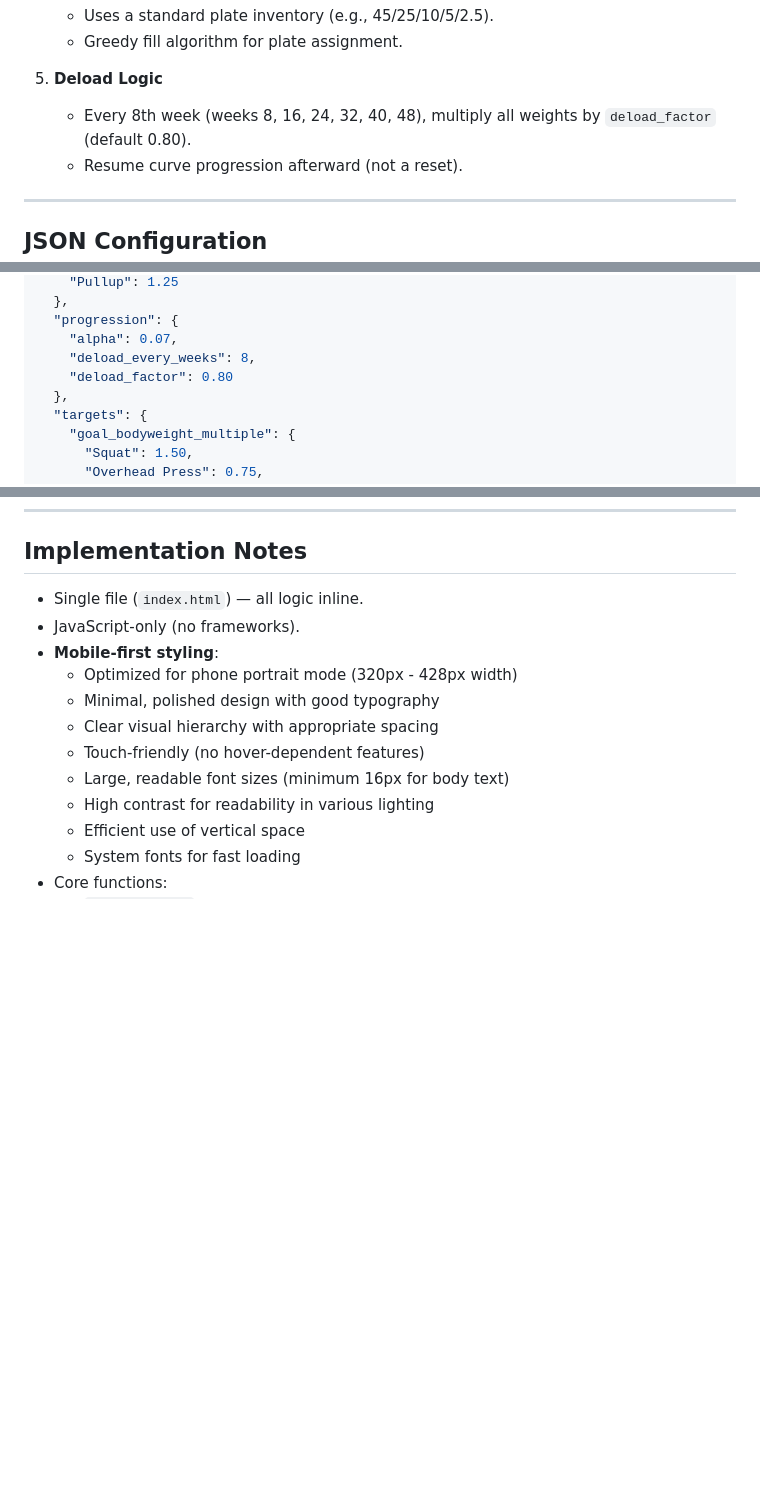
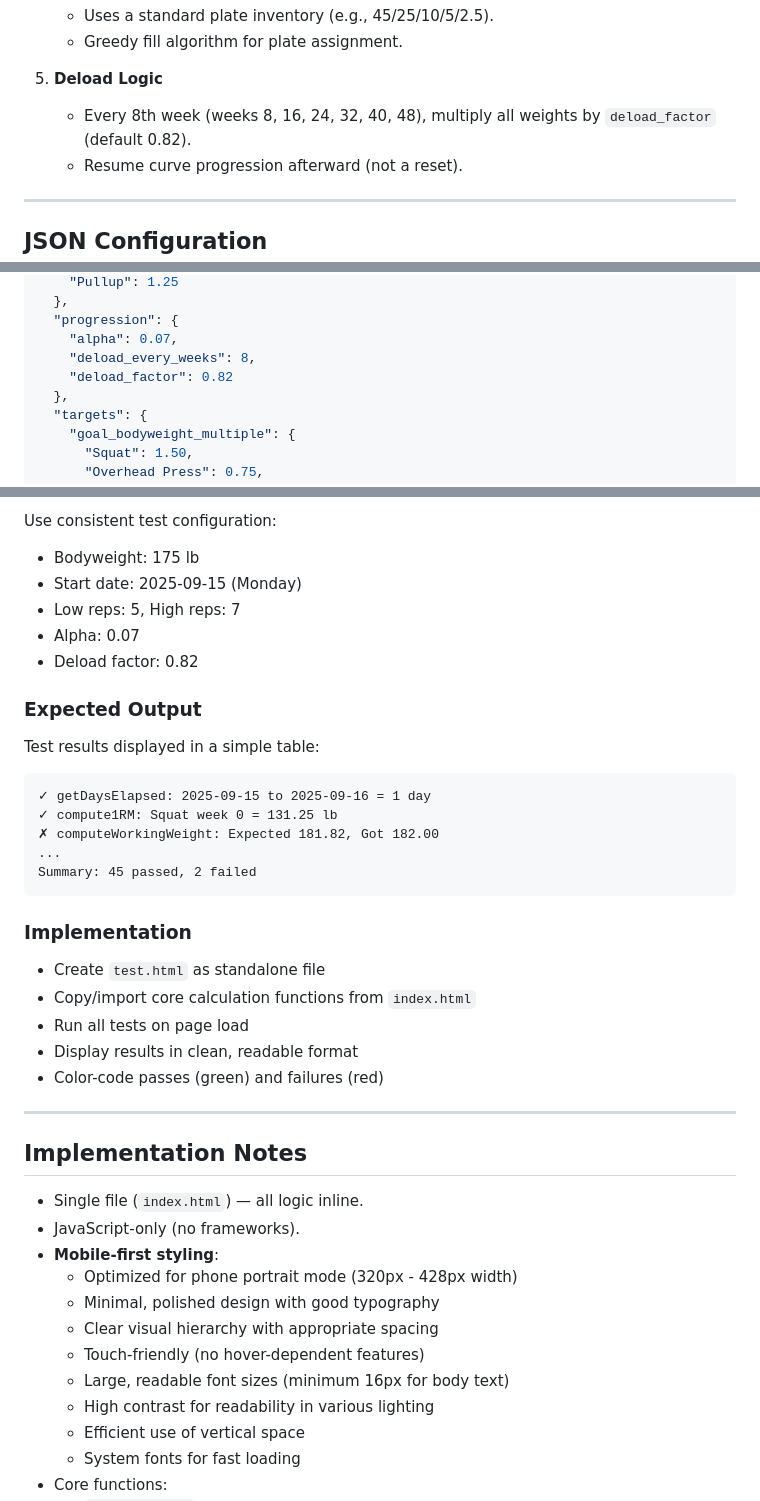
Before and after one commit to thanthese/IJustWannaLift, a Markdown page: spec.md, 3 parts joined by grey strips. GitHub-like rendering; blank space fills up the shorter version.

````diff
--- a/spec.md
+++ b/spec.md
@@ -50,7 +50,7 @@ The webpage will be fully static — a single `index.html` file that performs al
    - Greedy fill algorithm for plate assignment.
 
 5. **Deload Logic**
-   - Every 8th week (weeks 8, 16, 24, 32, 40, 48), multiply all weights by `deload_factor` (default 0.80).
+   - Every 8th week (weeks 8, 16, 24, 32, 40, 48), multiply all weights by `deload_factor` (default 0.82).
    - Resume curve progression afterward (not a reset).
 
 ---
@@ -104,7 +104,7 @@ Example structure:
   "progression": {
     "alpha": 0.07,
     "deload_every_weeks": 8,
-    "deload_factor": 0.80
+    "deload_factor": 0.82
   },
   "targets": {
     "goal_bodyweight_multiple": {
@@ -202,3 +276,31 @@ Then fill from largest to smallest plate in the available inventory.
+Use consistent test configuration:
+- Bodyweight: 175 lb
+- Start date: 2025-09-15 (Monday)
+- Low reps: 5, High reps: 7
+- Alpha: 0.07
+- Deload factor: 0.82
+
+### Expected Output
+
+Test results displayed in a simple table:
+```
+✓ getDaysElapsed: 2025-09-15 to 2025-09-16 = 1 day
+✓ compute1RM: Squat week 0 = 131.25 lb
+✗ computeWorkingWeight: Expected 181.82, Got 182.00
+...
+Summary: 45 passed, 2 failed
+```
+
+### Implementation
+
+- Create `test.html` as standalone file
+- Copy/import core calculation functions from `index.html`
+- Run all tests on page load
+- Display results in clean, readable format
+- Color-code passes (green) and failures (red)
+
+---
+
 ## Implementation Notes
 
 * Single file (`index.html`) — all logic inline.
````
Also changed, not shown: other parts of spec.md (+74 -0 lines).
